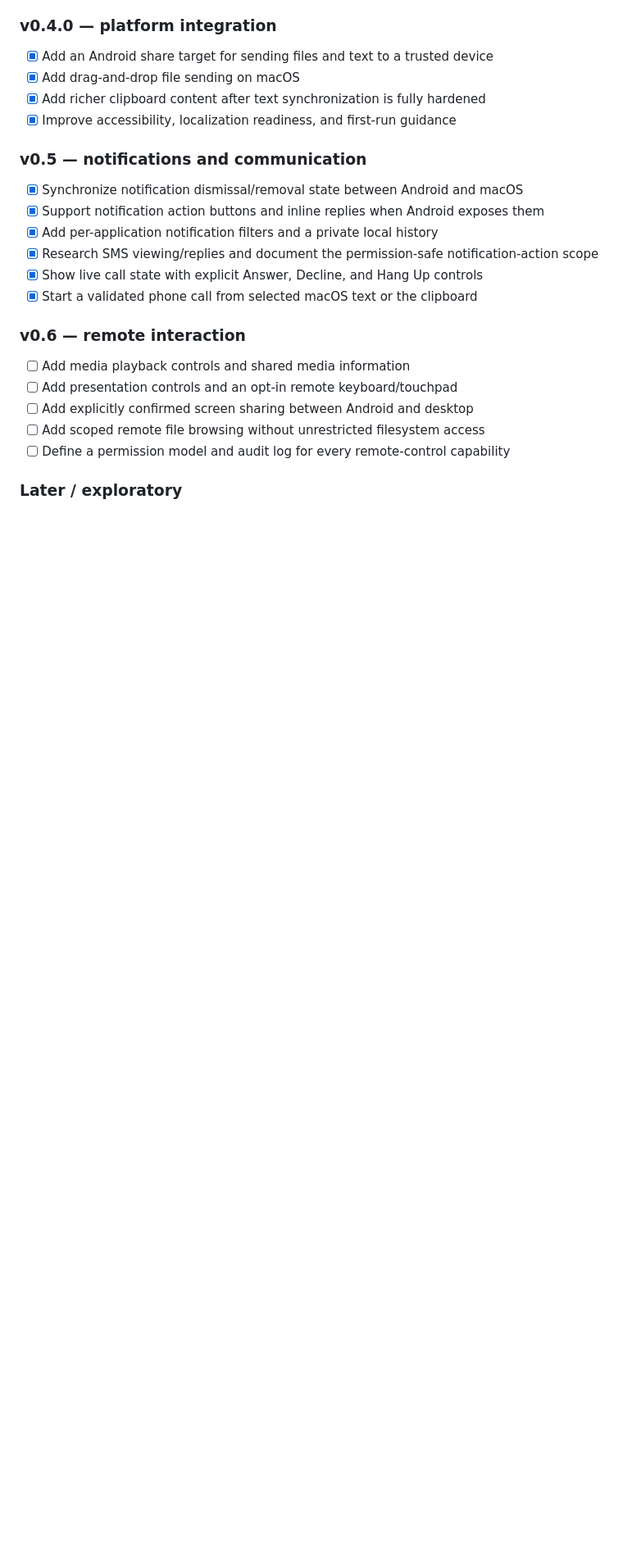
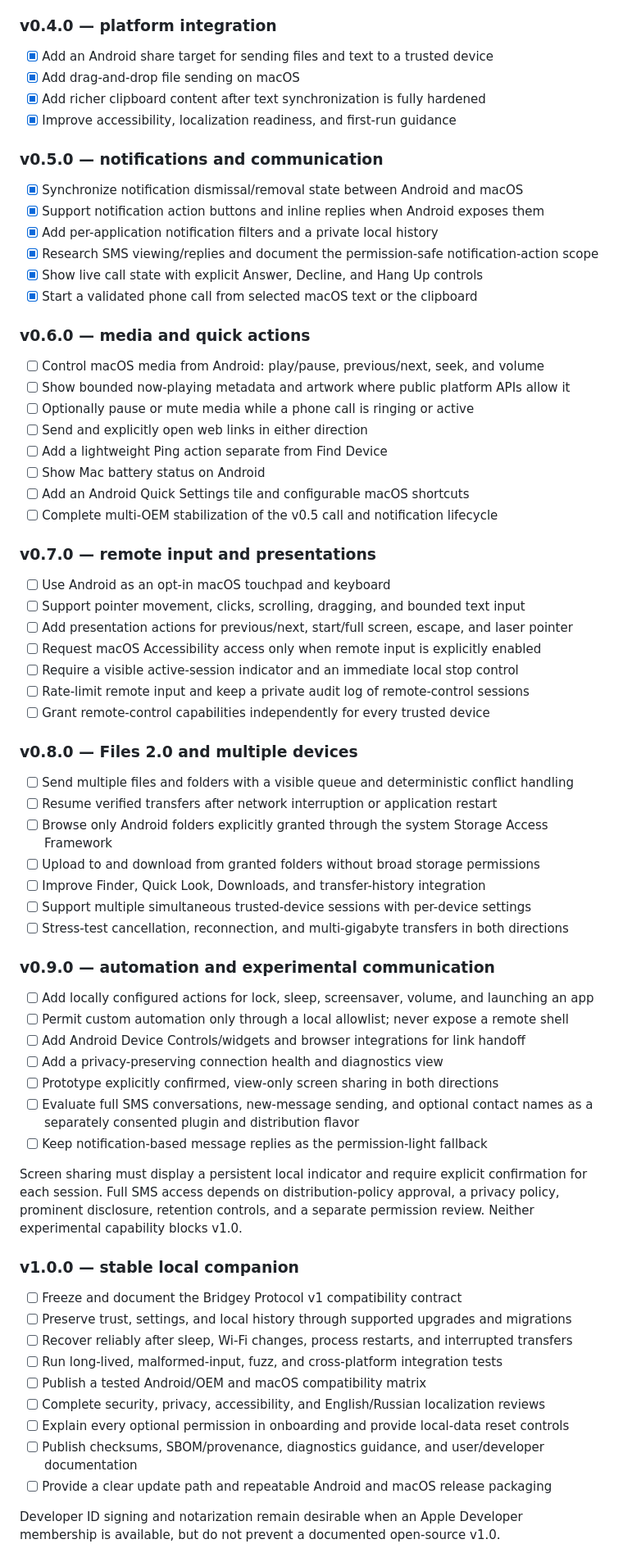
Before and after one commit to singeol/bridgey, a Markdown page: README.md, the part around one of its changes. Shown at 82% size. GitHub-like rendering; blank space fills up the shorter version.

Commit message:
Expand roadmap through Bridgey 1.0

```diff
--- a/README.md
+++ b/README.md
@@ -59,7 +62,7 @@ The roadmap describes intended direction rather than fixed release dates.
 - [x] Add richer clipboard content after text synchronization is fully hardened
 - [x] Improve accessibility, localization readiness, and first-run guidance
 
-### v0.5 — notifications and communication
+### v0.5.0 — notifications and communication
 
 - [x] Synchronize notification dismissal/removal state between Android and macOS
 - [x] Support notification action buttons and inline replies when Android exposes them
@@ -68,12 +71,65 @@ The roadmap describes intended direction rather than fixed release dates.
 - [x] Show live call state with explicit Answer, Decline, and Hang Up controls
 - [x] Start a validated phone call from selected macOS text or the clipboard
 
-### v0.6 — remote interaction
+### v0.6.0 — media and quick actions
 
-- [ ] Add media playback controls and shared media information
-- [ ] Add presentation controls and an opt-in remote keyboard/touchpad
-- [ ] Add explicitly confirmed screen sharing between Android and desktop
-- [ ] Add scoped remote file browsing without unrestricted filesystem access
-- [ ] Define a permission model and audit log for every remote-control capability
+- [ ] Control macOS media from Android: play/pause, previous/next, seek, and volume
+- [ ] Show bounded now-playing metadata and artwork where public platform APIs allow it
+- [ ] Optionally pause or mute media while a phone call is ringing or active
+- [ ] Send and explicitly open web links in either direction
+- [ ] Add a lightweight Ping action separate from Find Device
+- [ ] Show Mac battery status on Android
+- [ ] Add an Android Quick Settings tile and configurable macOS shortcuts
+- [ ] Complete multi-OEM stabilization of the v0.5 call and notification lifecycle
 
-### Later / exploratory
+### v0.7.0 — remote input and presentations
+
+- [ ] Use Android as an opt-in macOS touchpad and keyboard
+- [ ] Support pointer movement, clicks, scrolling, dragging, and bounded text input
+- [ ] Add presentation actions for previous/next, start/full screen, escape, and laser pointer
+- [ ] Request macOS Accessibility access only when remote input is explicitly enabled
+- [ ] Require a visible active-session indicator and an immediate local stop control
+- [ ] Rate-limit remote input and keep a private audit log of remote-control sessions
+- [ ] Grant remote-control capabilities independently for every trusted device
+
+### v0.8.0 — Files 2.0 and multiple devices
+
+- [ ] Send multiple files and folders with a visible queue and deterministic conflict handling
+- [ ] Resume verified transfers after network interruption or application restart
+- [ ] Browse only Android folders explicitly granted through the system Storage Access Framework
+- [ ] Upload to and download from granted folders without broad storage permissions
+- [ ] Improve Finder, Quick Look, Downloads, and transfer-history integration
+- [ ] Support multiple simultaneous trusted-device sessions with per-device settings
+- [ ] Stress-test cancellation, reconnection, and multi-gigabyte transfers in both directions
+
+### v0.9.0 — automation and experimental communication
+
+- [ ] Add locally configured actions for lock, sleep, screensaver, volume, and launching an app
+- [ ] Permit custom automation only through a local allowlist; never expose a remote shell
+- [ ] Add Android Device Controls/widgets and browser integrations for link handoff
+- [ ] Add a privacy-preserving connection health and diagnostics view
+- [ ] Prototype explicitly confirmed, view-only screen sharing in both directions
+- [ ] Evaluate full SMS conversations, new-message sending, and optional contact names as a
+      separately consented plugin and distribution flavor
+- [ ] Keep notification-based message replies as the permission-light fallback
+
+Screen sharing must display a persistent local indicator and require explicit
+confirmation for each session. Full SMS access depends on distribution-policy
+approval, a privacy policy, prominent disclosure, retention controls, and a
+separate permission review. Neither experimental capability blocks v1.0.
+
+### v1.0.0 — stable local companion
+
+- [ ] Freeze and document the Bridgey Protocol v1 compatibility contract
+- [ ] Preserve trust, settings, and local history through supported upgrades and migrations
+- [ ] Recover reliably after sleep, Wi-Fi changes, process restarts, and interrupted transfers
+- [ ] Run long-lived, malformed-input, fuzz, and cross-platform integration tests
+- [ ] Publish a tested Android/OEM and macOS compatibility matrix
+- [ ] Complete security, privacy, accessibility, and English/Russian localization reviews
+- [ ] Explain every optional permission in onboarding and provide local-data reset controls
+- [ ] Publish checksums, SBOM/provenance, diagnostics guidance, and user/developer documentation
+- [ ] Provide a clear update path and repeatable Android and macOS release packaging
+
+Developer ID signing and notarization remain desirable when an Apple Developer
+membership is available, but do not prevent a documented open-source v1.0.
+
```
Also changed, not shown: other parts of README.md (+25 -5 lines).
